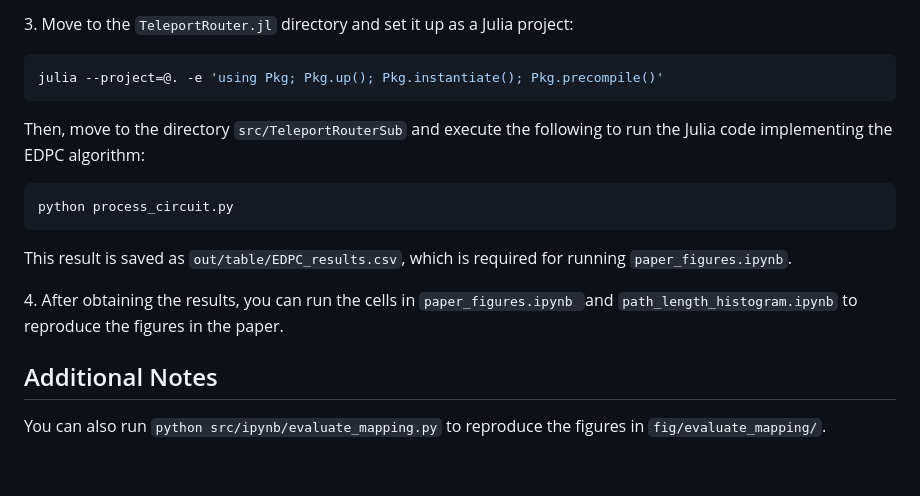
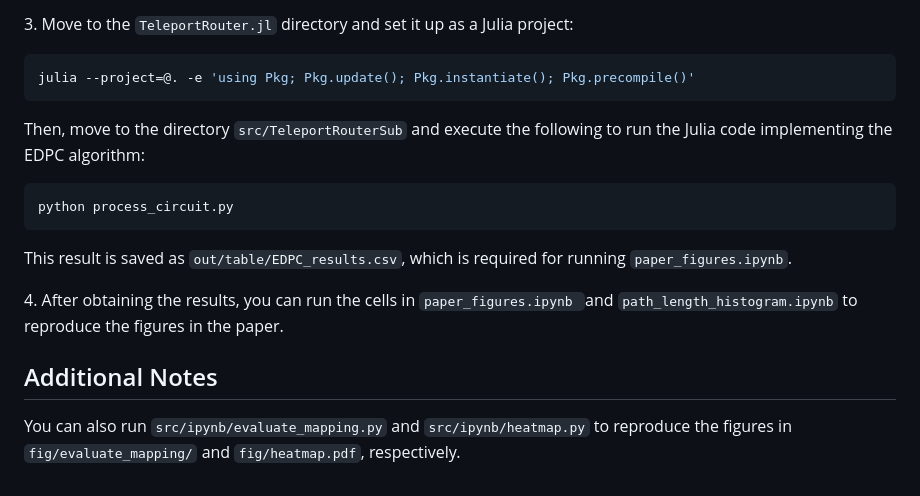
Before and after one commit to quantum-programming/lattice_surgery, a Markdown page: src/README.md, the part around the change. Drawn GitHub-style.

````diff
--- a/src/README.md
+++ b/src/README.md
@@ -55,7 +55,7 @@ The former is necessary for running `paper_figures.ipynb`, and the latter is req
 3\. Move to the `TeleportRouter.jl` directory and set it up as a Julia project:
 
 ```bash
-julia --project=@. -e 'using Pkg; Pkg.up(); Pkg.instantiate(); Pkg.precompile()'
+julia --project=@. -e 'using Pkg; Pkg.update(); Pkg.instantiate(); Pkg.precompile()'
 ```
 
 Then, move to the directory `src/TeleportRouterSub` and execute the following to run the Julia code implementing the EDPC algorithm:
@@ -70,4 +70,4 @@ This result is saved as `out/table/EDPC_results.csv`, which is required for runn
 
 ## Additional Notes
 
-You can also run `python src/ipynb/evaluate_mapping.py` to reproduce the figures in  `fig/evaluate_mapping/`.
+You can also run `src/ipynb/evaluate_mapping.py` and `src/ipynb/heatmap.py` to reproduce the figures in `fig/evaluate_mapping/` and `fig/heatmap.pdf`, respectively.
````
